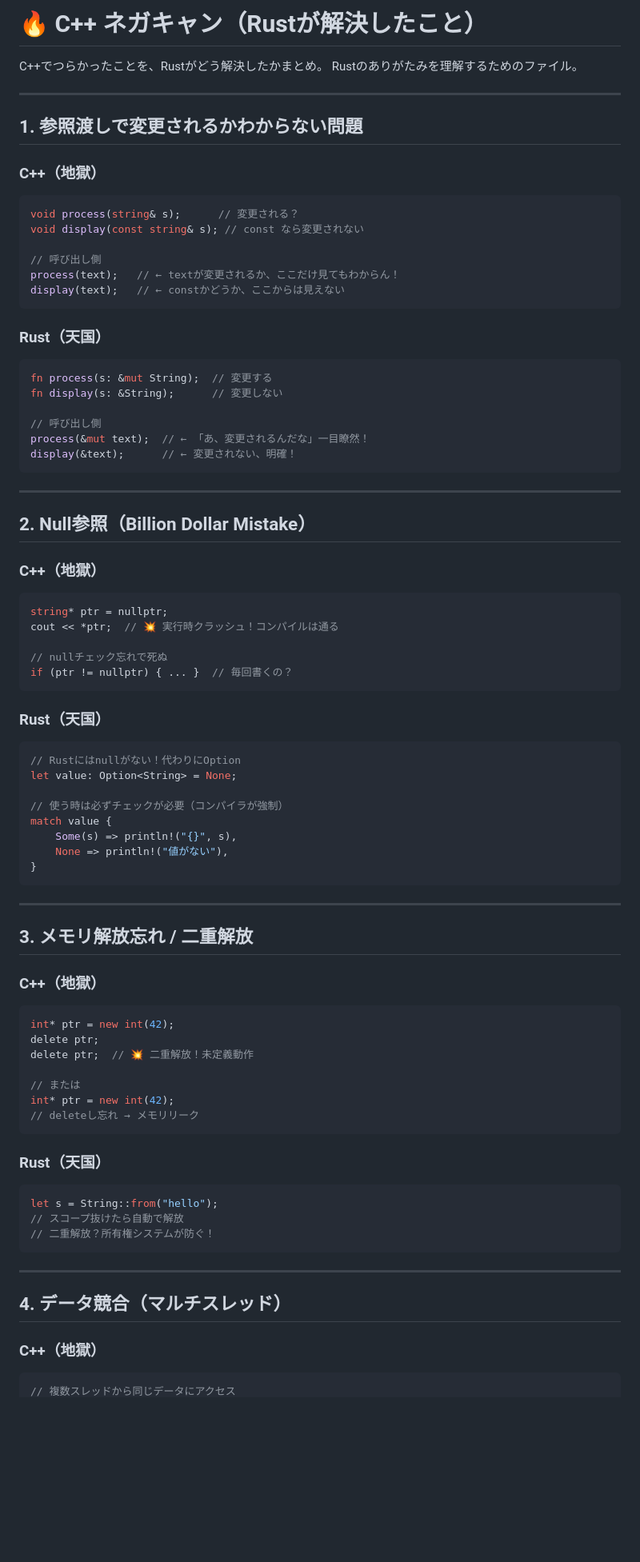
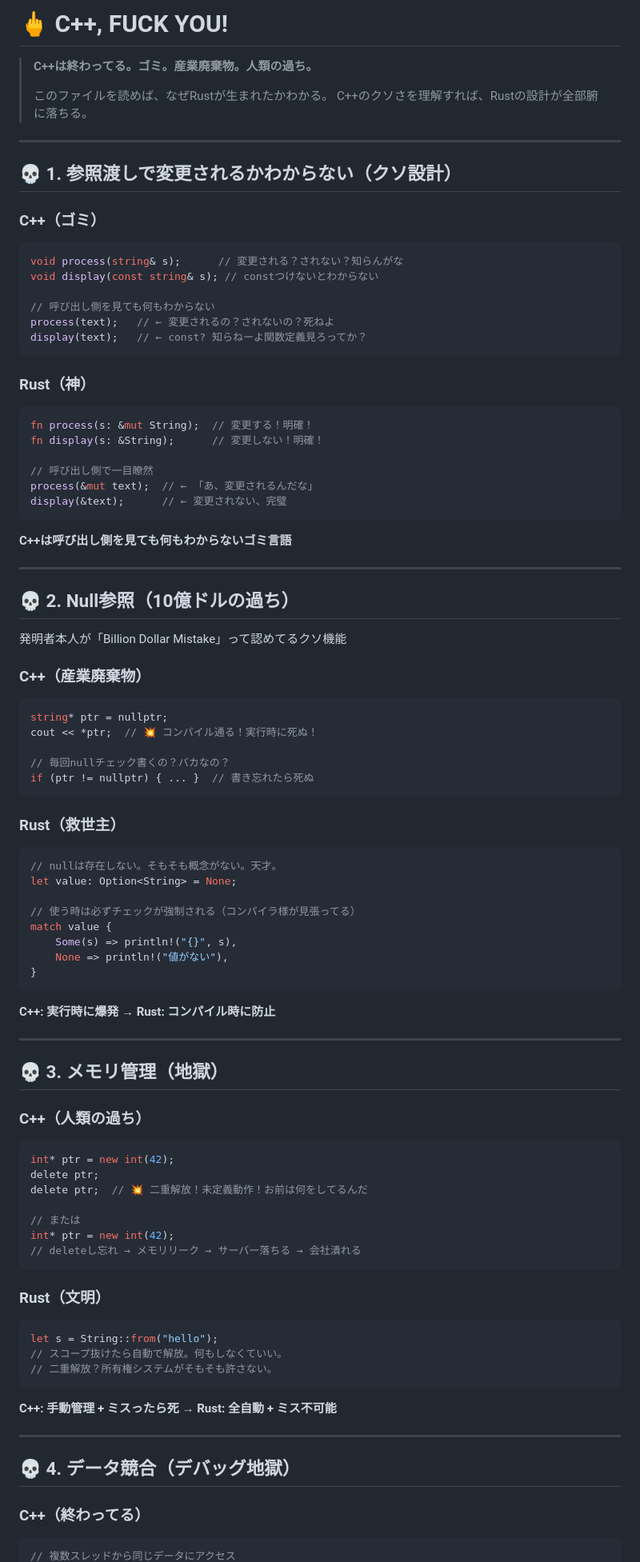
Before and after one commit to Inazumimakoto/rust-study, a Markdown page: cpp_fuckyou.md, the part around one of its changes. Shown at 80% size. Drawn GitHub-style; blank space fills up the shorter version.

Commit message:
🔥💀🖕 C++ネガキャン過激化 - 産業廃棄物認定

````diff
--- a/cpp_fuckyou.md
+++ b/cpp_fuckyou.md
@@ -1,83 +1,93 @@
-# 🔥 C++ ネガキャン（Rustが解決したこと）
+# 🖕 C++, FUCK YOU!
 
-C++でつらかったことを、Rustがどう解決したかまとめ。
-Rustのありがたみを理解するためのファイル。
+> **C++は終わってる。ゴミ。産業廃棄物。人類の過ち。**
+>
+> このファイルを読めば、なぜRustが生まれたかわかる。
+> C++のクソさを理解すれば、Rustの設計が全部腑に落ちる。
 
 ---
 
-## 1. 参照渡しで変更されるかわからない問題
+## 💀 1. 参照渡しで変更されるかわからない（クソ設計）
 
-### C++（地獄）
+### C++（ゴミ）
 ```cpp
-void process(string& s);      // 変更される？
-void display(const string& s); // const なら変更されない
+void process(string& s);      // 変更される？されない？知らんがな
+void display(const string& s); // constつけないとわからない
 
-// 呼び出し側
-process(text);   // ← textが変更されるか、ここだけ見てもわからん！
-display(text);   // ← constかどうか、ここからは見えない
+// 呼び出し側を見ても何もわからない
+process(text);   // ← 変更されるの？されないの？死ねよ
+display(text);   // ← const? 知らねーよ関数定義見ろってか？
 ```
 
-### Rust（天国）
+### Rust（神）
 ```rust
-fn process(s: &mut String);  // 変更する
-fn display(s: &String);      // 変更しない
+fn process(s: &mut String);  // 変更する！明確！
+fn display(s: &String);      // 変更しない！明確！
 
-// 呼び出し側
-process(&mut text);  // ← 「あ、変更されるんだな」一目瞭然！
-display(&text);      // ← 変更されない、明確！
+// 呼び出し側で一目瞭然
+process(&mut text);  // ← 「あ、変更されるんだな」
+display(&text);      // ← 変更されない、完璧
 ```
+
+**C++は呼び出し側を見ても何もわからないゴミ言語**
 
 ---
 
-## 2. Null参照（Billion Dollar Mistake）
+## 💀 2. Null参照（10億ドルの過ち）
 
-### C++（地獄）
+発明者本人が「Billion Dollar Mistake」って認めてるクソ機能
+
+### C++（産業廃棄物）
 ```cpp
 string* ptr = nullptr;
-cout << *ptr;  // 💥 実行時クラッシュ！コンパイルは通る
+cout << *ptr;  // 💥 コンパイル通る！実行時に死ぬ！
 
-// nullチェック忘れで死ぬ
-if (ptr != nullptr) { ... }  // 毎回書くの？
+// 毎回nullチェック書くの？バカなの？
+if (ptr != nullptr) { ... }  // 書き忘れたら死ぬ
 ```
 
-### Rust（天国）
+### Rust（救世主）
 ```rust
-// Rustにはnullがない！代わりにOption
+// nullは存在しない。そもそも概念がない。天才。
 let value: Option<String> = None;
 
-// 使う時は必ずチェックが必要（コンパイラが強制）
+// 使う時は必ずチェックが強制される（コンパイラ様が見張ってる）
 match value {
     Some(s) => println!("{}", s),
     None => println!("値がない"),
 }
 ```
 
+**C++: 実行時に爆発 → Rust: コンパイル時に防止**
+
 ---
 
-## 3. メモリ解放忘れ / 二重解放
+## 💀 3. メモリ管理（地獄）
 
-### C++（地獄）
+### C++（人類の過ち）
 ```cpp
 int* ptr = new int(42);
 delete ptr;
-delete ptr;  // 💥 二重解放！未定義動作
+delete ptr;  // 💥 二重解放！未定義動作！お前は何をしてるんだ
 
 // または
 int* ptr = new int(42);
-// deleteし忘れ → メモリリーク
+// deleteし忘れ → メモリリーク → サーバー落ちる → 会社潰れる
 ```
 
-### Rust（天国）
+### Rust（文明）
 ```rust
 let s = String::from("hello");
-// スコープ抜けたら自動で解放
-// 二重解放？所有権システムが防ぐ！
+// スコープ抜けたら自動で解放。何もしなくていい。
+// 二重解放？所有権システムがそもそも許さない。
 ```
+
+**C++: 手動管理 + ミスったら死 → Rust: 全自動 + ミス不可能**
 
 ---
 
-## 4. データ競合（マルチスレッド）
+## 💀 4. データ競合（デバッグ地獄）
 
-### C++（地獄）
+### C++（終わってる）
 ```cpp
 // 複数スレッドから同じデータにアクセス
````
Also changed, not shown: other parts of cpp_fuckyou.md (+68 -45 lines).
